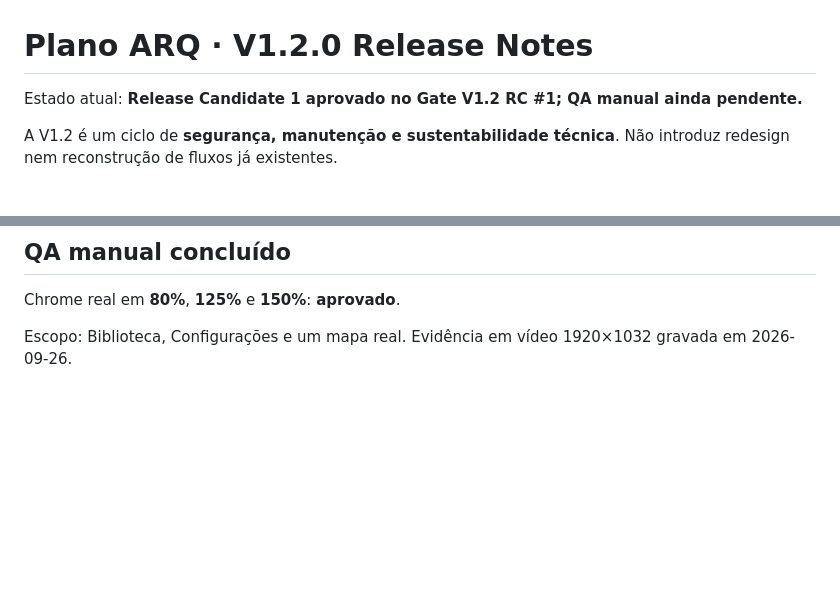
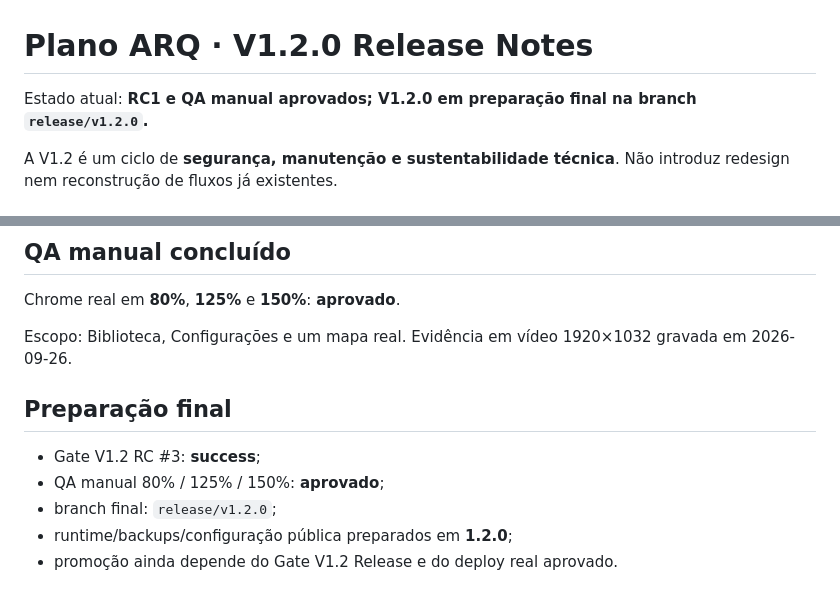
Before and after one commit to saling-vitor/planodeestudos, a Markdown page: docs/V1.2_RELEASE_NOTES.md, 2 parts joined by grey strips. Drawn GitHub-style; blank space fills up the shorter version.

Commit message:
docs(v1.2): fechar QA e preparar release final

```diff
--- a/docs/V1.2_RELEASE_NOTES.md
+++ b/docs/V1.2_RELEASE_NOTES.md
@@ -1,6 +1,6 @@
 # Plano ARQ · V1.2.0 Release Notes
 
-Estado atual: **Release Candidate 1 aprovado no Gate V1.2 RC #1; QA manual ainda pendente.**
+Estado atual: **RC1 e QA manual aprovados; V1.2.0 em preparação final na branch `release/v1.2.0`.**
 
 A V1.2 é um ciclo de **segurança, manutenção e sustentabilidade técnica**. Não introduz redesign nem reconstrução de fluxos já existentes.
 
@@ -105,3 +105,12 @@ Isso aprova o RC automatizado. A promoção continua bloqueada até concluir o Q
 Chrome real em **80%**, **125%** e **150%**: **aprovado**.
 
 Escopo: Biblioteca, Configurações e um mapa real. Evidência em vídeo 1920×1032 gravada em 2026-09-26.
+
+
+## Preparação final
+
+- Gate V1.2 RC #3: **success**;
+- QA manual 80% / 125% / 150%: **aprovado**;
+- branch final: `release/v1.2.0`;
+- runtime/backups/configuração pública preparados em **1.2.0**;
+- promoção ainda depende do Gate V1.2 Release e do deploy real aprovado.
```
